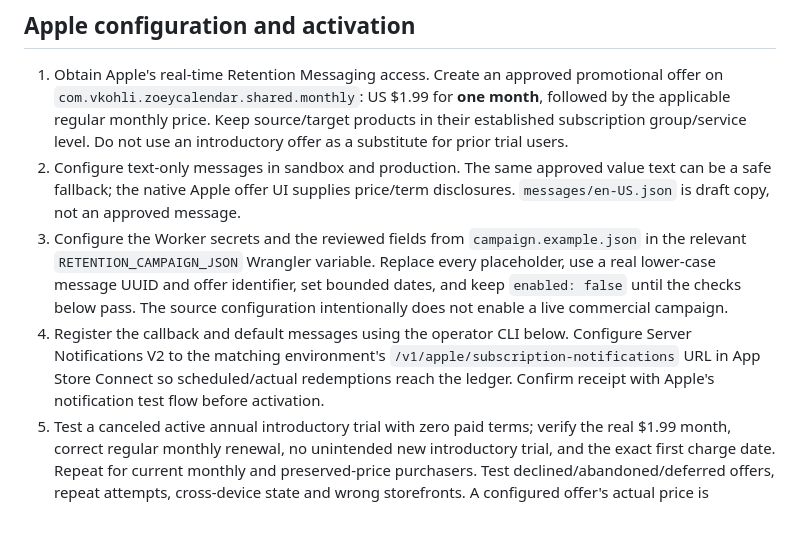
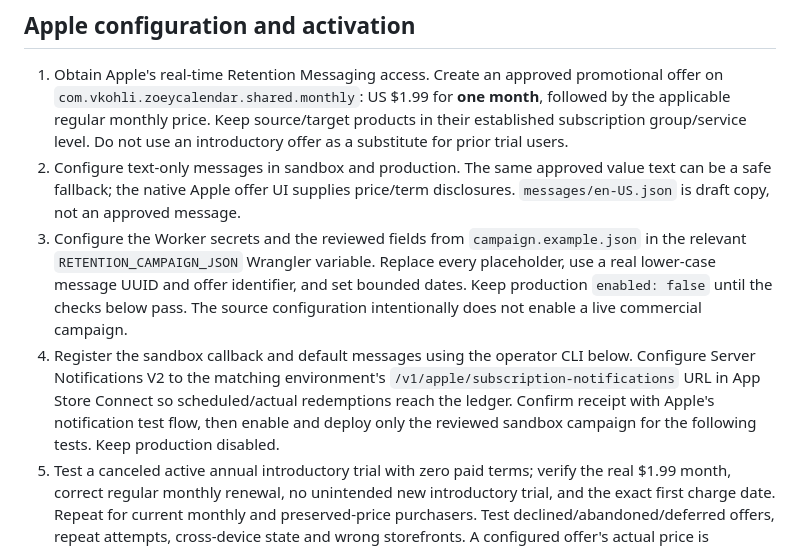
Before and after one commit to kohlivarun5/duet-calendar, a Markdown page: workers/retention-api/README.md, the part around the change. GitHub-like rendering; blank space fills up the shorter version.

Commit message:
Clarify sandbox activation before Apple validation

```diff
--- a/workers/retention-api/README.md
+++ b/workers/retention-api/README.md
@@ -64,8 +64,8 @@ Repeat with `--env production` for production. `IAP_PRIVATE_KEY` must be an **In
 
 1. Obtain Apple's real-time Retention Messaging access. Create an approved promotional offer on `com.vkohli.zoeycalendar.shared.monthly`: US $1.99 for **one month**, followed by the applicable regular monthly price. Keep source/target products in their established subscription group/service level. Do not use an introductory offer as a substitute for prior trial users.
 2. Configure text-only messages in sandbox and production. The same approved value text can be a safe fallback; the native Apple offer UI supplies price/term disclosures. `messages/en-US.json` is draft copy, not an approved message.
-3. Configure the Worker secrets and the reviewed fields from `campaign.example.json` in the relevant `RETENTION_CAMPAIGN_JSON` Wrangler variable. Replace every placeholder, use a real lower-case message UUID and offer identifier, set bounded dates, and keep `enabled: false` until the checks below pass. The source configuration intentionally does not enable a live commercial campaign.
-4. Register the callback and default messages using the operator CLI below. Configure Server Notifications V2 to the matching environment's `/v1/apple/subscription-notifications` URL in App Store Connect so scheduled/actual redemptions reach the ledger. Confirm receipt with Apple's notification test flow before activation.
+3. Configure the Worker secrets and the reviewed fields from `campaign.example.json` in the relevant `RETENTION_CAMPAIGN_JSON` Wrangler variable. Replace every placeholder, use a real lower-case message UUID and offer identifier, and set bounded dates. Keep production `enabled: false` until the checks below pass. The source configuration intentionally does not enable a live commercial campaign.
+4. Register the sandbox callback and default messages using the operator CLI below. Configure Server Notifications V2 to the matching environment's `/v1/apple/subscription-notifications` URL in App Store Connect so scheduled/actual redemptions reach the ledger. Confirm receipt with Apple's notification test flow, then enable and deploy only the reviewed sandbox campaign for the following tests. Keep production disabled.
 5. Test a canceled active annual introductory trial with zero paid terms; verify the real $1.99 month, correct regular monthly renewal, no unintended new introductory trial, and the exact first charge date. Repeat for current monthly and preserved-price purchasers. Test declined/abandoned/deferred offers, repeat attempts, cross-device state and wrong storefronts. A configured offer's actual price is controlled by Apple, not the campaign's descriptive ID.
 6. Pass Apple's sandbox performance test, including cold and warm Worker paths. Only then configure the production endpoint and enable the reviewed production campaign. Read back URL/configuration and verify its native UI before calling the cancellation flow live.
 
```
